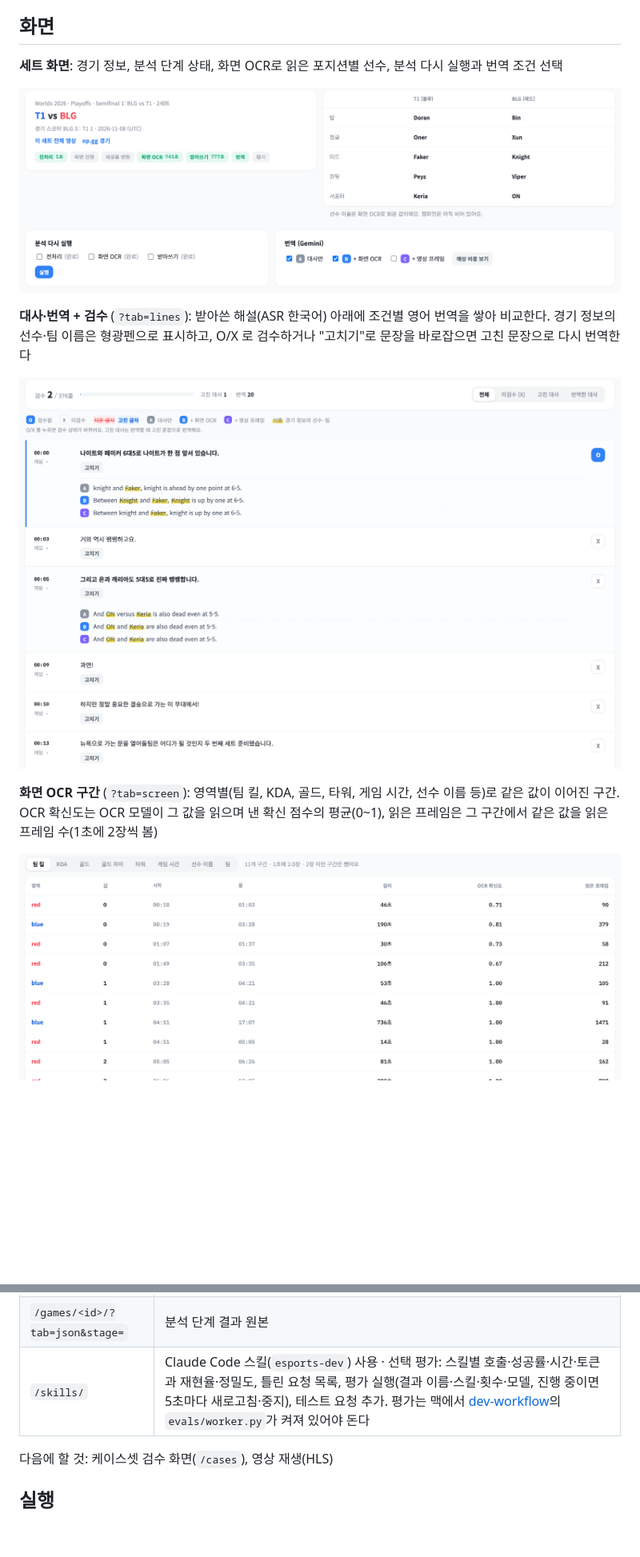
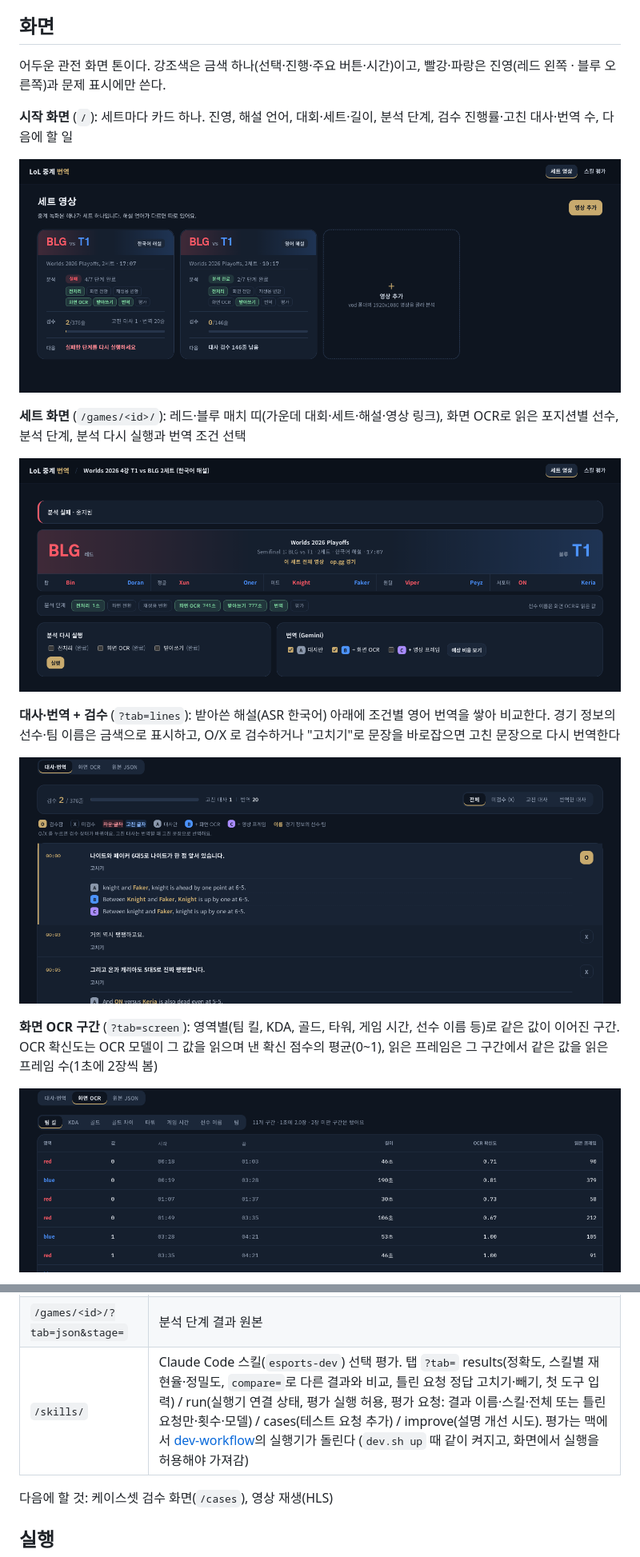
Before and after one commit to Esports-local/esports-ui, a Markdown page: README.md, 2 parts joined by grey strips. Shown at 80% size. Rendered like a GitHub page; pictures changed too: docs/images/game_overview.png, docs/images/home.png (added), docs/images/lines.png; blank space fills up the shorter version.

Commit message:
docs/README 화면 설명과 스크린샷을 A안 화면으로

```diff
--- a/README.md
+++ b/README.md
@@ -7,11 +7,17 @@ LoL 중계 번역 실험의 화면 (Django 템플릿). [esports-api](https://git
 
 ## 화면
 
-**세트 화면**: 경기 정보, 분석 단계 상태, 화면 OCR로 읽은 포지션별 선수, 분석 다시 실행과 번역 조건 선택
+어두운 관전 화면 톤이다. 강조색은 금색 하나(선택·진행·주요 버튼·시간)이고, 빨강·파랑은 진영(레드 왼쪽 · 블루 오른쪽)과 문제 표시에만 쓴다.
+
+**시작 화면** (`/`): 세트마다 카드 하나. 진영, 해설 언어, 대회·세트·길이, 분석 단계, 검수 진행률·고친 대사·번역 수, 다음에 할 일
+
+![시작 화면](docs/images/home.png)
+
+**세트 화면** (`/games/<id>/`): 레드·블루 매치 띠(가운데 대회·세트·해설·영상 링크), 화면 OCR로 읽은 포지션별 선수, 분석 단계, 분석 다시 실행과 번역 조건 선택
 
 ![세트 화면](docs/images/game_overview.png)
 
-**대사·번역 + 검수** (`?tab=lines`): 받아쓴 해설(ASR 한국어) 아래에 조건별 영어 번역을 쌓아 비교한다. 경기 정보의 선수·팀 이름은 형광펜으로 표시하고, O/X 로 검수하거나 "고치기"로 문장을 바로잡으면 고친 문장으로 다시 번역한다
+**대사·번역 + 검수** (`?tab=lines`): 받아쓴 해설(ASR 한국어) 아래에 조건별 영어 번역을 쌓아 비교한다. 경기 정보의 선수·팀 이름은 금색으로 표시하고, O/X 로 검수하거나 "고치기"로 문장을 바로잡으면 고친 문장으로 다시 번역한다
 
 ![대사·번역 비교와 검수](docs/images/lines.png)
 
@@ -27,7 +41,7 @@ LoL 중계 번역 실험의 화면 (Django 템플릿). [esports-api](https://git
 | `/games/<id>/?tab=lines` | 대사·번역 (A 대사만 / B + 화면 OCR / C + 영상 프레임), 그 시점 게임 시간·킬. 대사 검수(O/X, 고치기·되돌리기, ASR 원문과 글자 단위 비교), 검수 진행률, 필터 `only=unreviewed\|edited\|translated` |
 | `/games/<id>/?tab=screen&tag=` | 화면 OCR 구간 |
 | `/games/<id>/?tab=json&stage=` | 분석 단계 결과 원본 |
-| `/skills/` | Claude Code 스킬(`esports-dev`) 사용 · 선택 평가: 스킬별 호출·성공률·시간·토큰과 재현율·정밀도, 틀린 요청 목록, 평가 실행(결과 이름·스킬·횟수·모델, 진행 중이면 5초마다 새로고침·중지), 테스트 요청 추가. 평가는 맥에서 [dev-workflow](https://github.com/Esports-local/dev-workflow)의 `evals/worker.py`가 켜져 있어야 돈다 |
+| `/skills/` | Claude Code 스킬(`esports-dev`) 선택 평가. 탭 `?tab=` results(정확도, 스킬별 재현율·정밀도, `compare=`로 다른 결과와 비교, 틀린 요청 정답 고치기·빼기, 첫 도구 입력) / run(실행기 연결 상태, 평가 실행 허용, 평가 요청: 결과 이름·스킬·전체 또는 틀린 요청만·횟수·모델) / cases(테스트 요청 추가) / improve(설명 개선 시도). 평가는 맥에서 [dev-workflow](https://github.com/Esports-local/dev-workflow)의 실행기가 돌린다 (`dev.sh up` 때 같이 켜지고, 화면에서 실행을 허용해야 가져감) |
 
 다음에 할 것: 케이스셋 검수 화면(`/cases`), 영상 재생(HLS)
 
```
Also changed, not shown: other parts of README.md (+9 -1 lines), docs/images/game_new.png (added), docs/images/skills.png (added).
